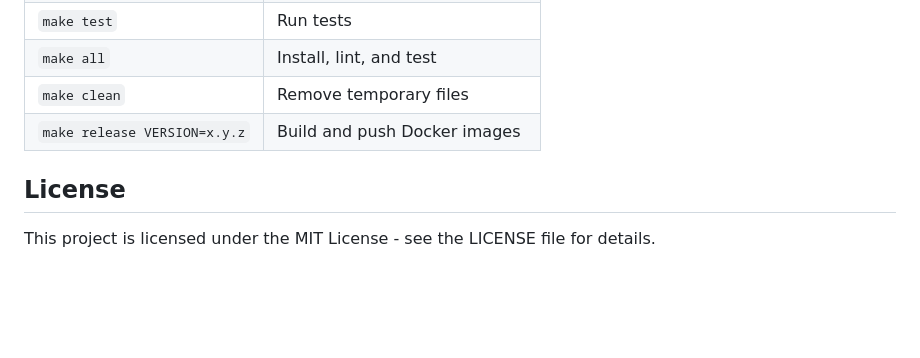
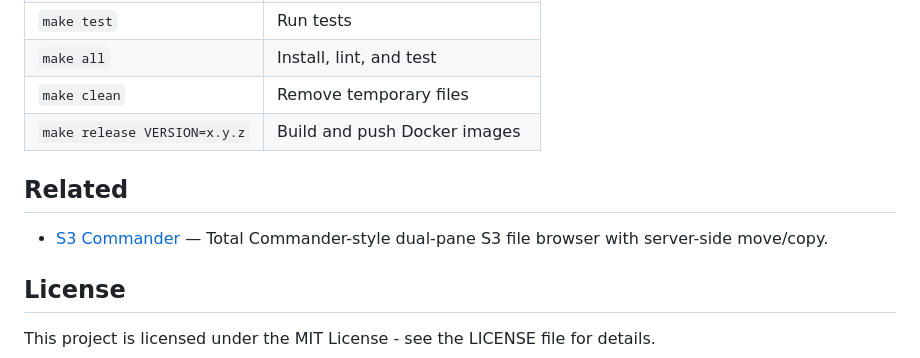
Before and after one commit to romanzdk/s3-web-browser, a Markdown page: README.md, the part around the change. GitHub-like rendering; blank space fills up the shorter version.

Commit message:
Add link to S3 Commander

```diff
--- a/README.md
+++ b/README.md
@@ -81,6 +81,10 @@ docker run -it --rm -p 8000:8000 --env-file .env romanzdk/s3-web-browser
 | `make clean` | Remove temporary files |
 | `make release VERSION=x.y.z` | Build and push Docker images |
 
+## Related
+
+- [S3 Commander](https://github.com/romanzdk/s3-commander) — Total Commander-style dual-pane S3 file browser with server-side move/copy.
+
 ## License
 
 This project is licensed under the MIT License - see the LICENSE file for details.
```
